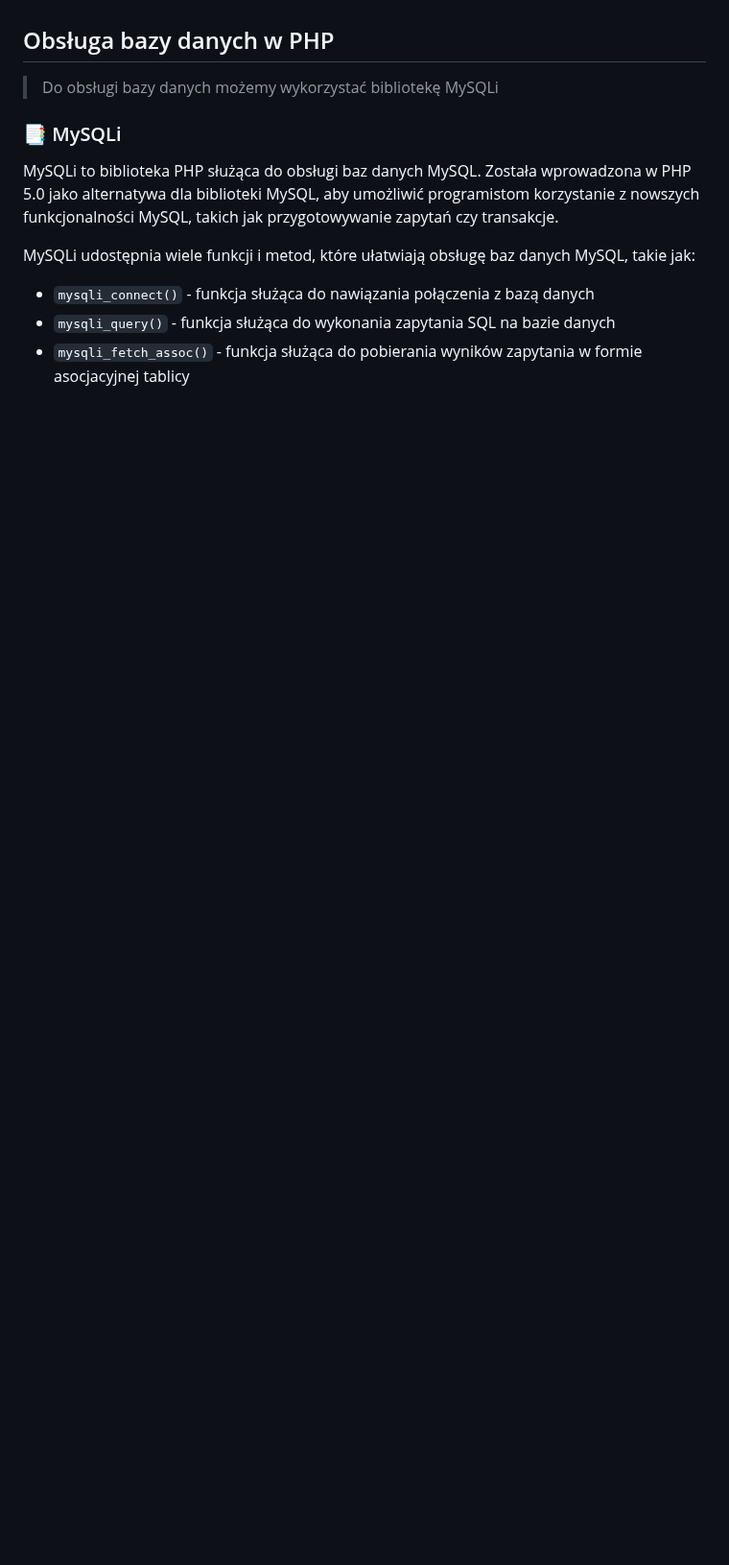
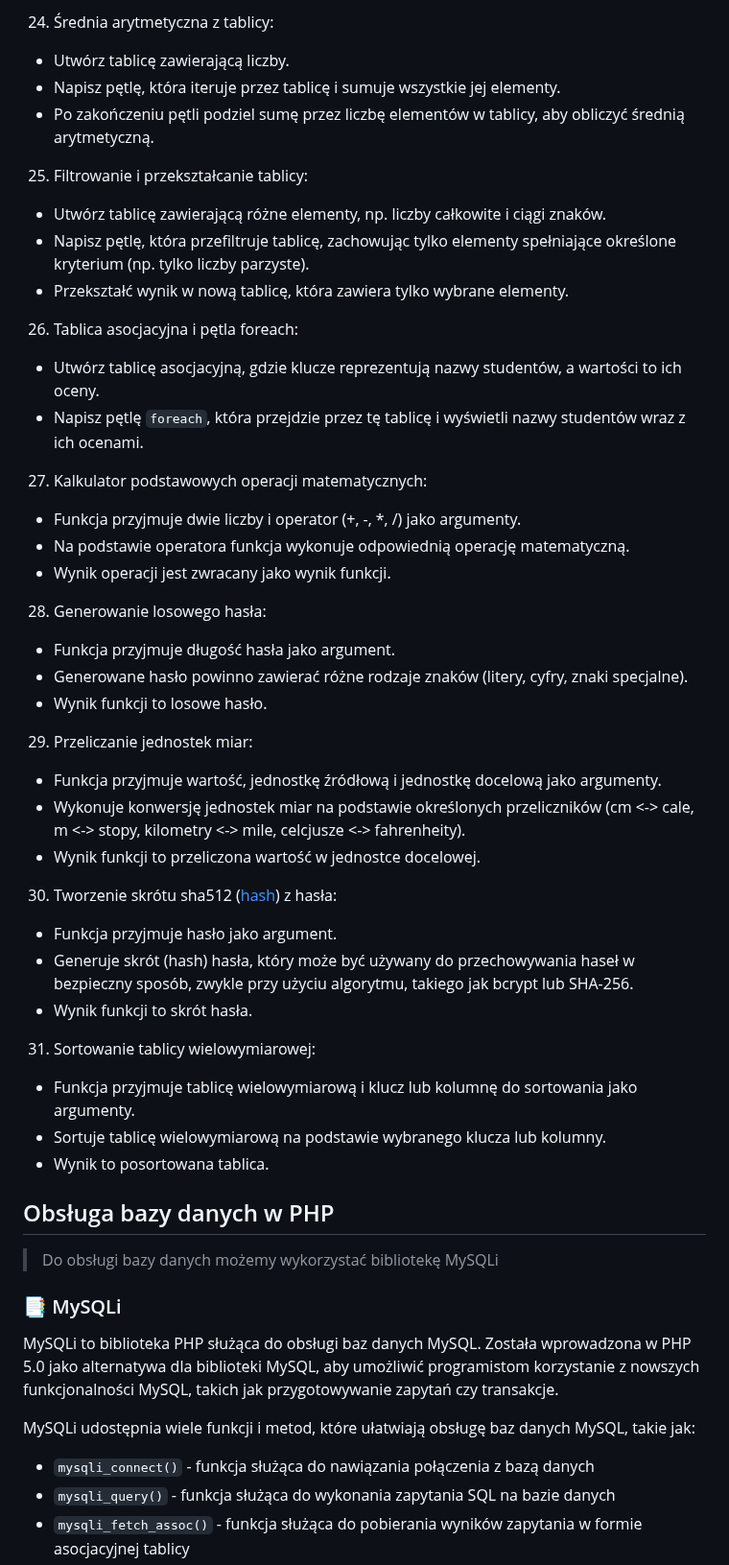
Before and after one commit to TEB-DK/Domena_aplikacji_internetowych, a Markdown page: README.md, the part around one of its changes. Shown at 96% size. GitHub-like rendering; blank space fills up the shorter version.

```diff
--- a/README.md
+++ b/README.md
@@ -292,3 +354,42 @@ W tym przykładzie funkcja `dodaj` dodaje dwie liczby i zwraca wynik. Funkcja je
+24. Średnia arytmetyczna z tablicy:
+   - Utwórz tablicę zawierającą liczby.
+   - Napisz pętlę, która iteruje przez tablicę i sumuje wszystkie jej elementy.
+   - Po zakończeniu pętli podziel sumę przez liczbę elementów w tablicy, aby obliczyć średnią arytmetyczną.
+
+25. Filtrowanie i przekształcanie tablicy:
+   - Utwórz tablicę zawierającą różne elementy, np. liczby całkowite i ciągi znaków.
+   - Napisz pętlę, która przefiltruje tablicę, zachowując tylko elementy spełniające określone kryterium (np. tylko liczby parzyste).
+   - Przekształć wynik w nową tablicę, która zawiera tylko wybrane elementy.
+
+26. Tablica asocjacyjna i pętla foreach:
+   - Utwórz tablicę asocjacyjną, gdzie klucze reprezentują nazwy studentów, a wartości to ich oceny.
+   - Napisz pętlę `foreach`, która przejdzie przez tę tablicę i wyświetli nazwy studentów wraz z ich ocenami.
+
+27. Kalkulator podstawowych operacji matematycznych:
+   - Funkcja przyjmuje dwie liczby i operator (+, -, *, /) jako argumenty.
+   - Na podstawie operatora funkcja wykonuje odpowiednią operację matematyczną.
+   - Wynik operacji jest zwracany jako wynik funkcji.
+
+28. Generowanie losowego hasła:
+   - Funkcja przyjmuje długość hasła jako argument.
+   - Generowane hasło powinno zawierać różne rodzaje znaków (litery, cyfry, znaki specjalne).
+   - Wynik funkcji to losowe hasło.
+
+29. Przeliczanie jednostek miar:
+   - Funkcja przyjmuje wartość, jednostkę źródłową i jednostkę docelową jako argumenty.
+   - Wykonuje konwersję jednostek miar na podstawie określonych przeliczników (cm <-> cale, m <-> stopy, kilometry <-> mile, celcjusze <-> fahrenheity).
+   - Wynik funkcji to przeliczona wartość w jednostce docelowej.
+
+30. Tworzenie skrótu sha512 ([hash](https://www.php.net/manual/en/function.hash.php)) z hasła:
+   - Funkcja przyjmuje hasło jako argument.
+   - Generuje skrót (hash) hasła, który może być używany do przechowywania haseł w bezpieczny sposób, zwykle przy użyciu algorytmu, takiego jak bcrypt lub SHA-256.
+   - Wynik funkcji to skrót hasła.
+
+31. Sortowanie tablicy wielowymiarowej:
+   - Funkcja przyjmuje tablicę wielowymiarową i klucz lub kolumnę do sortowania jako argumenty.
+   - Sortuje tablicę wielowymiarową na podstawie wybranego klucza lub kolumny.
+   - Wynik to posortowana tablica.
+
 
 ## Obsługa bazy danych w PHP
 > Do obsługi bazy danych możemy wykorzystać bibliotekę MySQLi
```
Also changed, not shown: other parts of README.md (+62 -0 lines).
